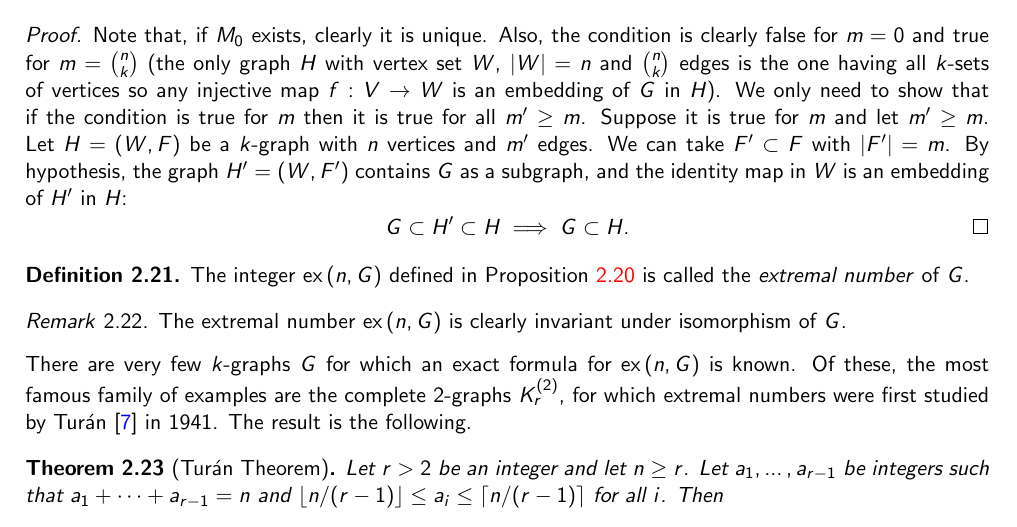
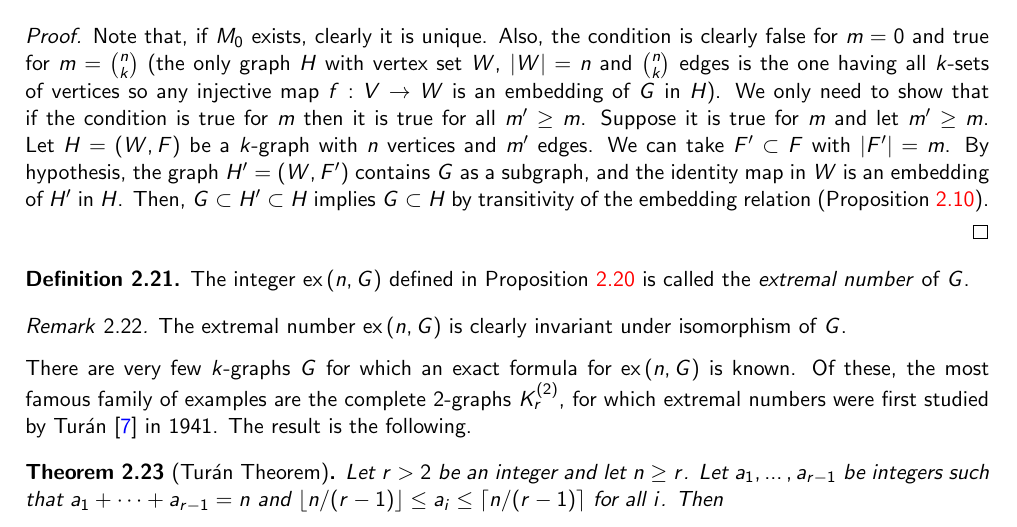
Before and after one commit to ferranEspuna/TFM, a LaTeX thesis (src/thesis.tex, which reads src/sections/preliminaries.tex): part of page 14 of 25, cut so that both start at the same text. Compiled offline with pdfLaTeX.

Commit message:
formatting

```diff
--- a/src/sections/preliminaries.tex
+++ b/src/sections/preliminaries.tex
@@ -390,10 +390,10 @@ contain $G$ as a subgraph.
         Let $H = (W, F)$ be a $k$-graph with $n$ vertices and $m'$ edges.
         We can take $F' \subset F$ with $|F'| = m$.
         By hypothesis, the graph $H' = (W, F')$ contains $G$ as a subgraph,
-        and the identity map in $W$ is an embedding of $H'$ in $H$:
-        \[
-            G \subset H' \subset H \implies G \subset H. \qedhere
-        \]
+        and the identity map in $W$ is an embedding of $H'$ in $H$.
+        Then, $G \subset H' \subset H$ implies $G \subset H$ by transitivity of the embedding
+        relation (Proposition~\ref{prop:embedding_properties}).
+
     \end{proof}
 
 \end{proposition}
```
Also changed, not shown: out/thesis.pdf.
